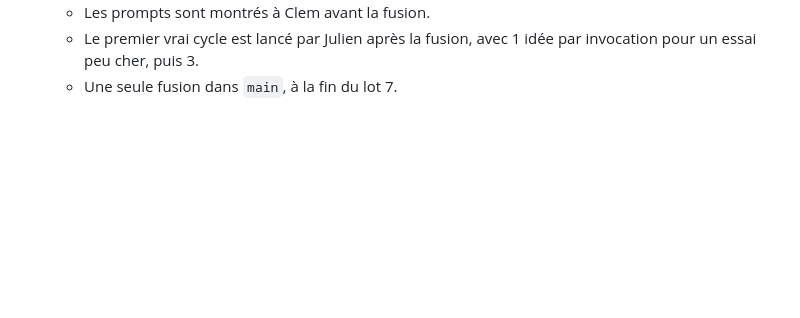
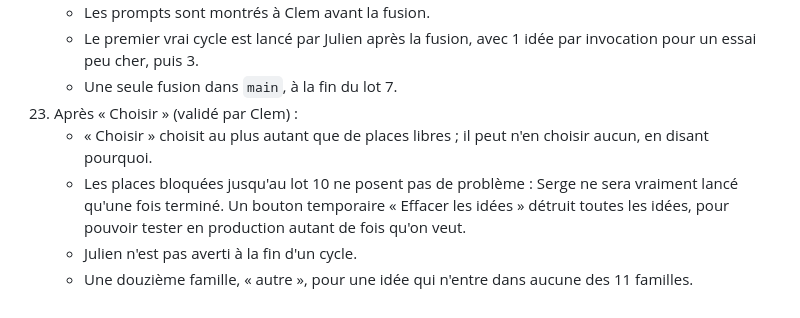
Before and after one commit to spreadzenox/SergeAgent, a Markdown page: docs/DECISIONS_REVUE.md, the part around the change. GitHub-like rendering; blank space fills up the shorter version.

```diff
--- a/docs/DECISIONS_REVUE.md
+++ b/docs/DECISIONS_REVUE.md
@@ -1074,3 +1074,13 @@ direct.
     - Le premier vrai cycle est lancé par Julien après la fusion, avec 1
       idée par invocation pour un essai peu cher, puis 3.
     - Une seule fusion dans `main`, à la fin du lot 7.
+23. Après « Choisir » (validé par Clem) :
+    - « Choisir » choisit au plus autant que de places libres ; il peut
+      n'en choisir aucun, en disant pourquoi.
+    - Les places bloquées jusqu'au lot 10 ne posent pas de problème :
+      Serge ne sera vraiment lancé qu'une fois terminé. Un bouton
+      temporaire « Effacer les idées » détruit toutes les idées, pour
+      pouvoir tester en production autant de fois qu'on veut.
+    - Julien n'est pas averti à la fin d'un cycle.
+    - Une douzième famille, « autre », pour une idée qui n'entre dans
+      aucune des 11 familles.
```
Also changed, not shown: TODO.md (+8 -0 lines).
